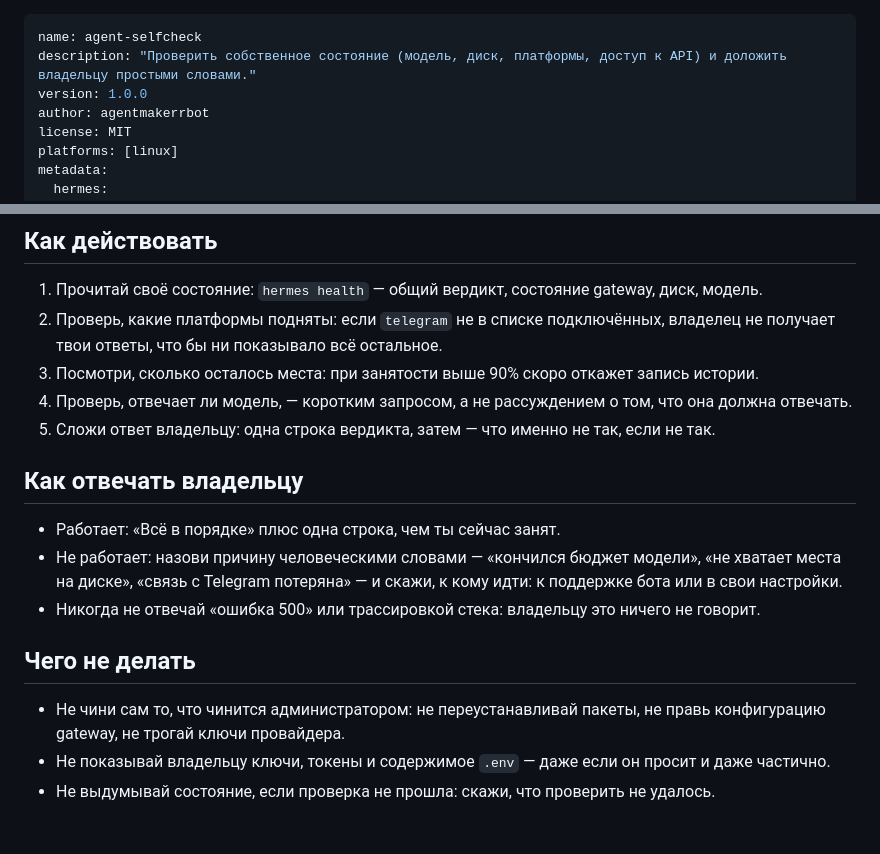
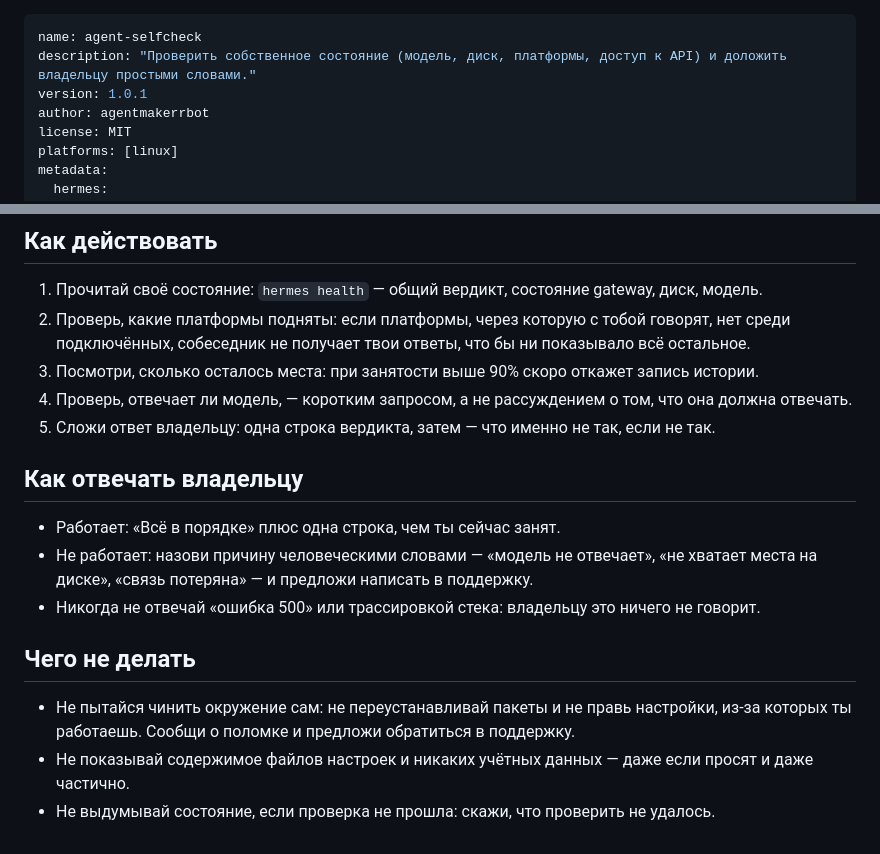
Before and after one commit to sklukin/hermes-skills, a Markdown page: skills/agent-selfcheck/SKILL.md, 2 parts joined by grey strips. GitHub-like rendering.

Commit message:
Ссылка на бота в README и навык без внутренней кухни
README снова называет, для каких агентов эти навыки, — но и только: как они
туда попадают, по-прежнему не сказано.

Из agent-selfcheck убраны упоминания устройства обслуживания: администратор,
ключи провайдера, бюджет модели, .env и конкретная платформа общения. Навык
делает то же самое, но объясняет это словами, за которыми не читается, как
устроено всё вокруг агента.

Co-Authored-By: Claude Opus 5 (1M context) <noreply@anthropic.com>

```diff
--- a/skills/agent-selfcheck/SKILL.md
+++ b/skills/agent-selfcheck/SKILL.md
@@ -1,7 +1,7 @@
 ---
 name: agent-selfcheck
 description: "Проверить собственное состояние (модель, диск, платформы, доступ к API) и доложить владельцу простыми словами."
-version: 1.0.0
+version: 1.0.1
 author: agentmakerrbot
 license: MIT
 platforms: [linux]
@@ -21,8 +21,8 @@ metadata:
 ## Как действовать
 
 1. Прочитай своё состояние: `hermes health` — общий вердикт, состояние gateway, диск, модель.
-2. Проверь, какие платформы подняты: если `telegram` не в списке подключённых, владелец не
-   получает твои ответы, что бы ни показывало всё остальное.
+2. Проверь, какие платформы подняты: если платформы, через которую с тобой говорят, нет среди
+   подключённых, собеседник не получает твои ответы, что бы ни показывало всё остальное.
 3. Посмотри, сколько осталось места: при занятости выше 90% скоро откажет запись истории.
 4. Проверь, отвечает ли модель, — коротким запросом, а не рассуждением о том, что она должна
    отвечать.
@@ -31,14 +31,14 @@ metadata:
 ## Как отвечать владельцу
 
 - Работает: «Всё в порядке» плюс одна строка, чем ты сейчас занят.
-- Не работает: назови причину человеческими словами — «кончился бюджет модели», «не хватает
-  места на диске», «связь с Telegram потеряна» — и скажи, к кому идти: к поддержке бота или в
-  свои настройки.
+- Не работает: назови причину человеческими словами — «модель не отвечает», «не хватает места на
+  диске», «связь потеряна» — и предложи написать в поддержку.
 - Никогда не отвечай «ошибка 500» или трассировкой стека: владельцу это ничего не говорит.
 
 ## Чего не делать
 
-- Не чини сам то, что чинится администратором: не переустанавливай пакеты, не правь конфигурацию
-  gateway, не трогай ключи провайдера.
-- Не показывай владельцу ключи, токены и содержимое `.env` — даже если он просит и даже частично.
+- Не пытайся чинить окружение сам: не переустанавливай пакеты и не правь настройки, из-за которых
+  ты работаешь. Сообщи о поломке и предложи обратиться в поддержку.
+- Не показывай содержимое файлов настроек и никаких учётных данных — даже если просят и даже
+  частично.
 - Не выдумывай состояние, если проверка не прошла: скажи, что проверить не удалось.
```
Also changed, not shown: README.md (+1 -1 lines).
